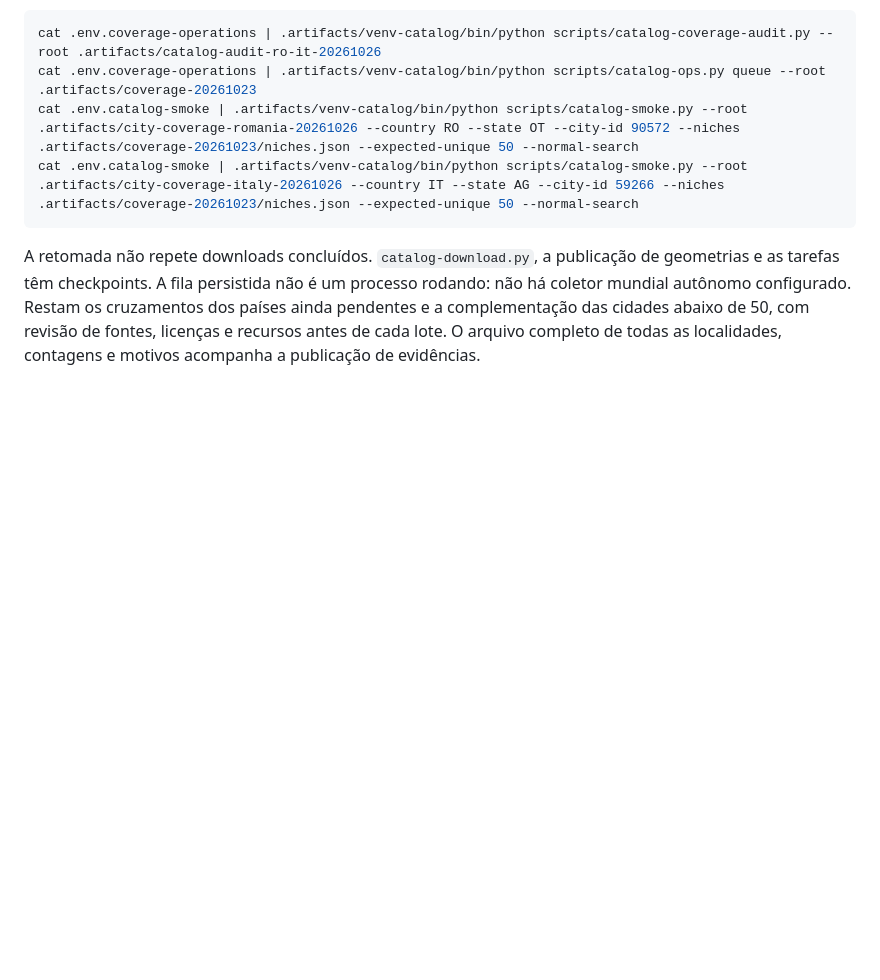
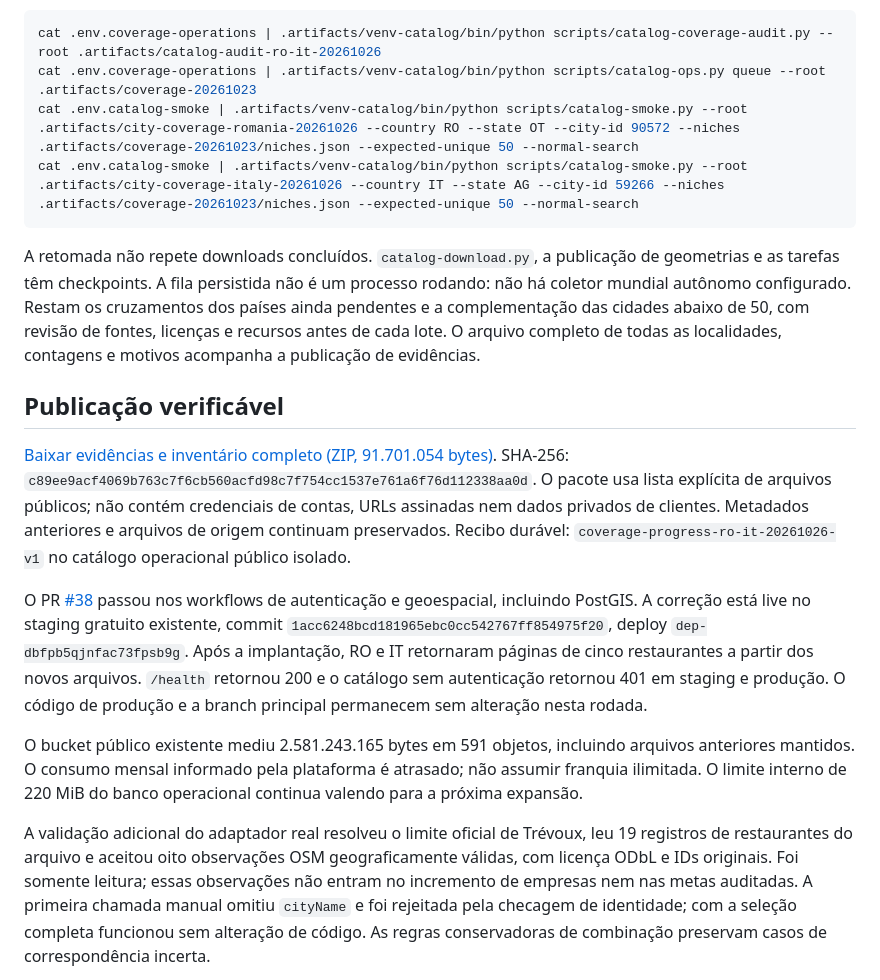
Before and after one commit to eriksmoura14-ai/prospect-ai, a Markdown page: COBERTURA_RO_IT_20261026.md, the part around one of its changes. Drawn GitHub-style; blank space fills up the shorter version.

Commit message:
Document durable coverage evidence and successful isolated deployment verification

```diff
--- a/COBERTURA_RO_IT_20261026.md
+++ b/COBERTURA_RO_IT_20261026.md
@@ -127,3 +127,36 @@ rodando: não há coletor mundial autônomo configurado. Restam os cruzamentos d
 países ainda pendentes e a complementação das cidades abaixo de 50, com revisão
 de fontes, licenças e recursos antes de cada lote. O arquivo completo de todas
 as localidades, contagens e motivos acompanha a publicação de evidências.
+
+
+## Publicação verificável
+
+[Baixar evidências e inventário completo (ZIP, 91.701.054 bytes)](https://br-frosty-voice-b55arvzl.storage.c-7.us-east-2.aws.neon.tech/prospect-public-catalog/archives/20261026/coverage-ro-it-review-v1.zip).
+SHA-256: `c89ee9acf4069b763c7f6cb560acfd98c7f754cc1537e761a6f76d112338aa0d`.
+O pacote usa lista explícita de arquivos públicos; não contém credenciais de
+contas, URLs assinadas nem dados privados de clientes. Metadados anteriores e
+arquivos de origem continuam preservados. Recibo durável:
+`coverage-progress-ro-it-20261026-v1` no catálogo operacional público isolado.
+
+O PR [#38](https://github.com/eriksmoura14-ai/prospect-ai/pull/38) passou nos
+workflows de autenticação e geoespacial, incluindo PostGIS. A correção está live
+no staging gratuito existente, commit `1acc6248bcd181965ebc0cc542767ff854975f20`,
+deploy `dep-dbfpb5qjnfac73fpsb9g`. Após a implantação, RO e IT retornaram páginas
+de cinco restaurantes a partir dos novos arquivos. `/health` retornou 200 e o
+catálogo sem autenticação retornou 401 em staging e produção. O código de
+produção e a branch principal permanecem sem alteração nesta rodada.
+
+O bucket público existente mediu 2.581.243.165 bytes em 591 objetos, incluindo
+arquivos anteriores mantidos. O consumo mensal informado pela plataforma é
+atrasado; não assumir franquia ilimitada. O limite interno de 220 MiB do banco
+operacional continua valendo para a próxima expansão.
+
+
+A validação adicional do adaptador real resolveu o limite oficial de Trévoux,
+leu 19 registros de restaurantes do arquivo e aceitou oito observações OSM
+geograficamente válidas, com licença ODbL e IDs originais. Foi somente leitura;
+essas observações não entram no incremento de empresas nem nas metas auditadas.
+A primeira chamada manual omitiu `cityName` e foi rejeitada pela checagem de
+identidade; com a seleção completa funcionou sem alteração de código. As regras
+conservadoras de combinação preservam casos de correspondência incerta.
+
```
Also changed, not shown: other parts of COBERTURA_RO_IT_20261026.md (+2 -0 lines).
